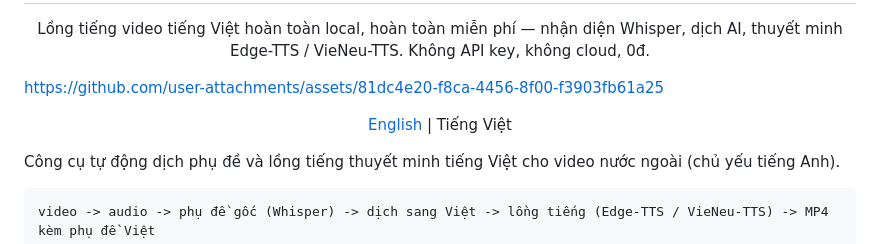
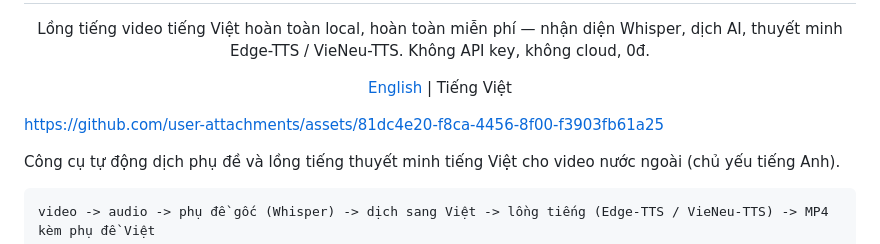
Before and after one commit to ledangquangdangquang/ViVidDubber, a Markdown page: README_vi.md, the part around one of its changes. GitHub-like rendering.

```diff
--- a/README_vi.md
+++ b/README_vi.md
@@ -2,11 +2,12 @@
 
 <p align="center">Lồng tiếng video tiếng Việt hoàn toàn local, hoàn toàn miễn phí — nhận diện Whisper, dịch AI, thuyết minh Edge-TTS / VieNeu-TTS. Không API key, không cloud, 0đ.</p>
-
-https://github.com/user-attachments/assets/81dc4e20-f8ca-4456-8f00-f3903fb61a25
 
 <p align="center">
 <a href="README.md">English</a> | Tiếng Việt
 </p>
+
+https://github.com/user-attachments/assets/81dc4e20-f8ca-4456-8f00-f3903fb61a25
+
 
 Công cụ tự động dịch phụ đề và lồng tiếng thuyết minh tiếng Việt cho video nước ngoài (chủ yếu tiếng Anh).
 
```
Also changed, not shown: other parts of README_vi.md (+1 -1 lines), README.md (+4 -3 lines).
